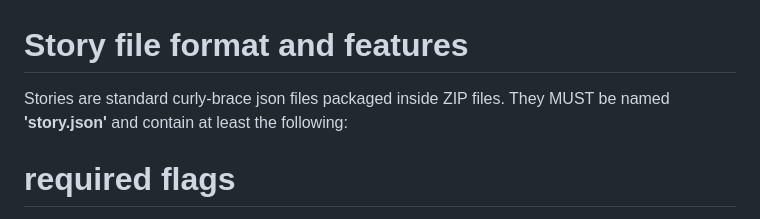
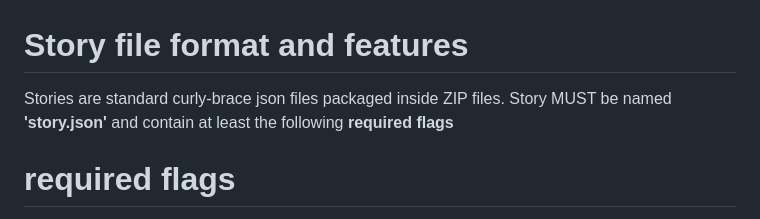
Before and after one commit to ViciousSquid/Adventure, a Markdown page: STORY FORMAT.MD, the part around the change. Drawn GitHub-style.

```diff
--- a/STORY FORMAT.MD
+++ b/STORY FORMAT.MD
@@ -1,7 +1,7 @@
 # Story file format and features
 
 Stories are standard curly-brace json files packaged inside ZIP files.
-They MUST be named **'story.json'** and contain at least the following:
+Story MUST be named **'story.json'** and contain at least the following **required flags**
 
 # required flags
 
```
